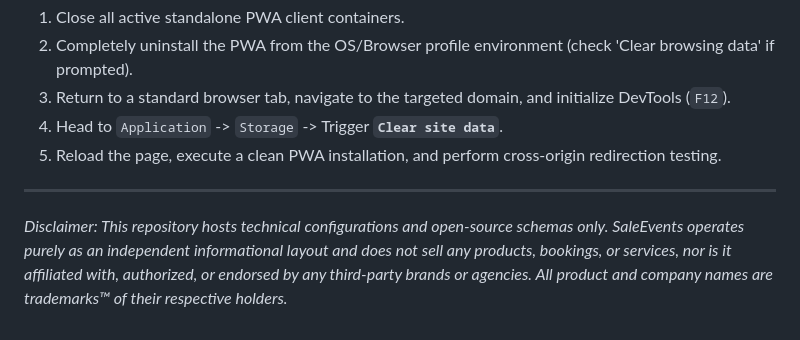
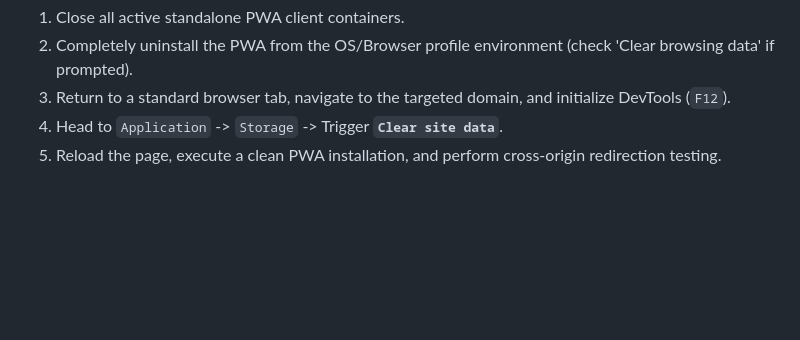
Before and after one commit to sale-events/sale-events.github.io, a Markdown page: README.md, the part around the change. Rendered like a GitHub page; blank space fills up the shorter version.

```diff
--- a/README.md
+++ b/README.md
@@ -59,6 +59,3 @@ Due to aggressive browser engine caching for origin associations, standard reloa
 3. Return to a standard browser tab, navigate to the targeted domain, and initialize DevTools (`F12`).
 4. Head to `Application` -> `Storage` -> Trigger **`Clear site data`**.
 5. Reload the page, execute a clean PWA installation, and perform cross-origin redirection testing.
-
----
-*Disclaimer: This repository hosts technical configurations and open-source schemas only. SaleEvents operates purely as an independent informational layout and does not sell any products, bookings, or services, nor is it affiliated with, authorized, or endorsed by any third-party brands or agencies. All product and company names are trademarks™ of their respective holders.*
```
